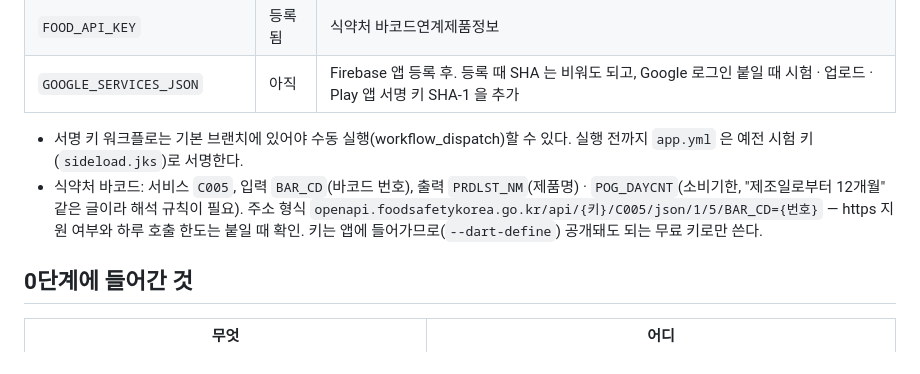
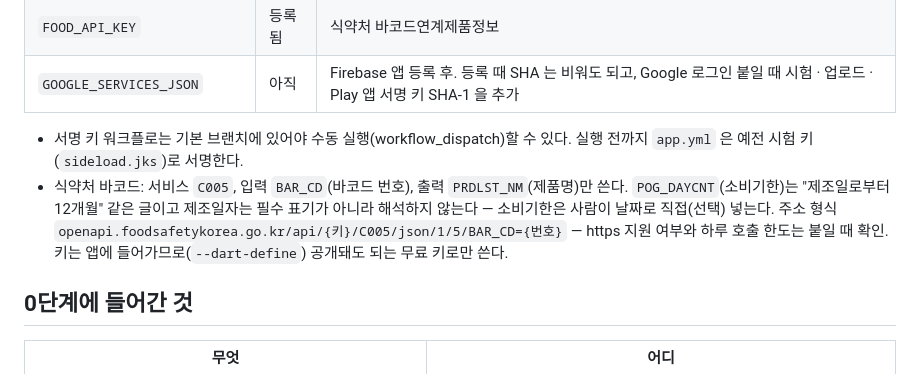
Before and after one commit to graviton94/myhomes, a Markdown page: docs/next.md, the part around the change. GitHub-like rendering.

Commit message:
Barcode lookup fills the product name only; expiry stays a date people enter
Co-Authored-By: Claude Opus 5.5 <noreply@anthropic.com>
Claude-Session: https://claude.ai/code/session_01BpLofgXo6DsMvz1GJxuWfx

```diff
--- a/docs/next.md
+++ b/docs/next.md
@@ -33,7 +33,7 @@
 | `GOOGLE_SERVICES_JSON` | 아직 | Firebase 앱 등록 후. 등록 때 SHA 는 비워도 되고, Google 로그인 붙일 때 시험 · 업로드 · Play 앱 서명 키 SHA-1 을 추가 |
 
 - 서명 키 워크플로는 기본 브랜치에 있어야 수동 실행(workflow_dispatch)할 수 있다. 실행 전까지 `app.yml` 은 예전 시험 키(`sideload.jks`)로 서명한다.
-- 식약처 바코드: 서비스 `C005`, 입력 `BAR_CD`(바코드 번호), 출력 `PRDLST_NM`(제품명) · `POG_DAYCNT`(소비기한, "제조일로부터 12개월" 같은 글이라 해석 규칙이 필요). 주소 형식 `openapi.foodsafetykorea.go.kr/api/{키}/C005/json/1/5/BAR_CD={번호}` — https 지원 여부와 하루 호출 한도는 붙일 때 확인. 키는 앱에 들어가므로(`--dart-define`) 공개돼도 되는 무료 키로만 쓴다.
+- 식약처 바코드: 서비스 `C005`, 입력 `BAR_CD`(바코드 번호), 출력 `PRDLST_NM`(제품명)만 쓴다. `POG_DAYCNT`(소비기한)는 "제조일로부터 12개월" 같은 글이고 제조일자는 필수 표기가 아니라 해석하지 않는다 — 소비기한은 사람이 날짜로 직접(선택) 넣는다. 주소 형식 `openapi.foodsafetykorea.go.kr/api/{키}/C005/json/1/5/BAR_CD={번호}` — https 지원 여부와 하루 호출 한도는 붙일 때 확인. 키는 앱에 들어가므로(`--dart-define`) 공개돼도 되는 무료 키로만 쓴다.
 
 ## 0단계에 들어간 것
 
```
